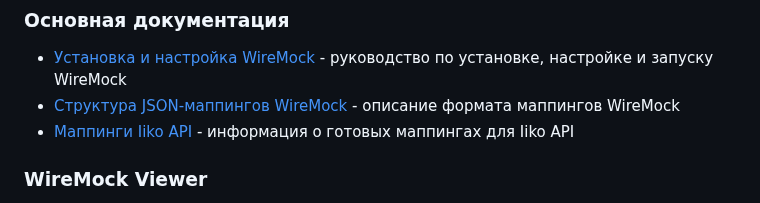
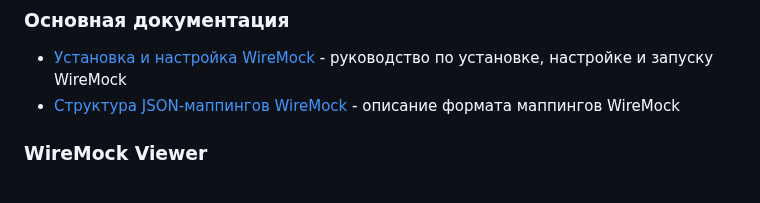
Before and after one commit to AnatoliBu/iMock, a Markdown page: docs/README.md, the part around the change. GitHub-like rendering.

```diff
--- a/docs/README.md
+++ b/docs/README.md
@@ -10,7 +10,6 @@
 
 - [Установка и настройка WireMock](wiremock_installation.md) - руководство по установке, настройке и запуску WireMock
 - [Структура JSON-маппингов WireMock](wiremock_json_mappings.md) - описание формата маппингов WireMock
-- [Маппинги Iiko API](iiko_api_mappings.md) - информация о готовых маппингах для Iiko API
 
 ### WireMock Viewer
 
```
